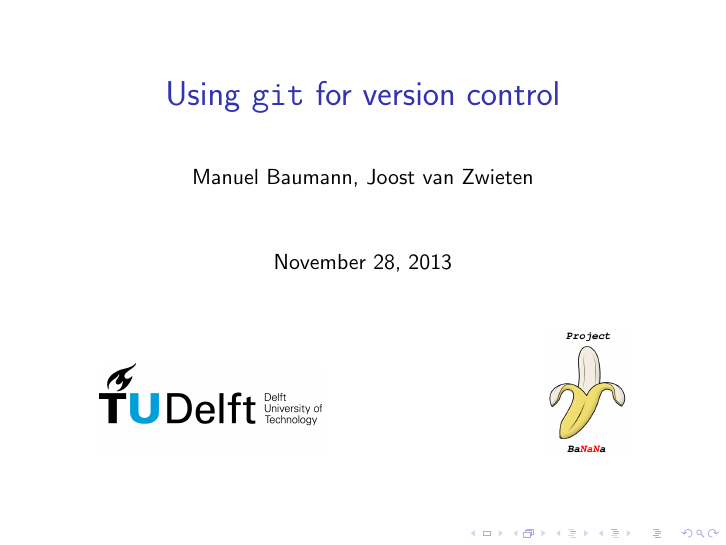
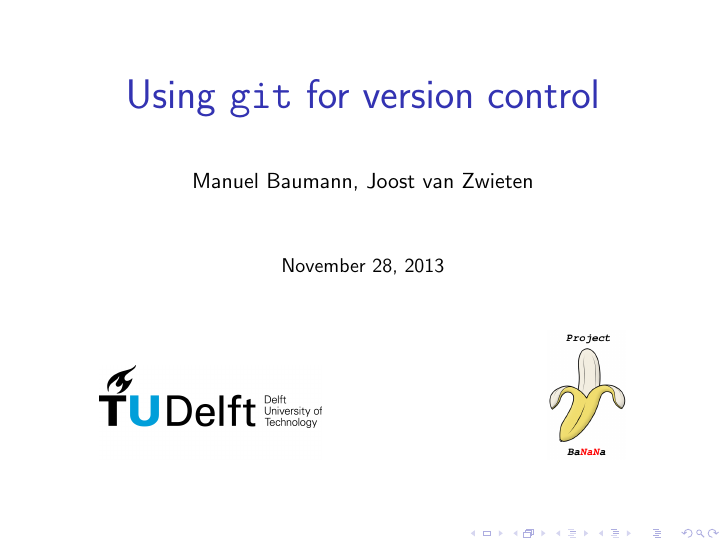
Before and after one commit to projectbanana/projectbanana.github.io, LaTeX slides (presentations/git/git.tex): page 1 of 14. Compiled offline with pdfLaTeX; a LaTeX package or settings file that is missing is left out.

Commit message:
minor things

```diff
--- a/presentations/git/git.tex
+++ b/presentations/git/git.tex
@@ -7,11 +7,11 @@
 \usepackage{url}
 \usepackage{graphicx}
 
-\title{\LARGE{Using \texttt{git} for version control}}
+\title{\huge{Using \texttt{git} for version control}}
 \author{Manuel Baumann, Joost van Zwieten}
 \titlegraphic{
    \includegraphics[scale=0.08]{images/TU_Delft_logo1.png}\hspace{4cm}\includegraphics[scale=0.15]{../../images/logo}}
-\date{November 28, 2013}
+\date{\small{November 28, 2013}}
 \begin{document}
 
 \frame{\titlepage}
```
